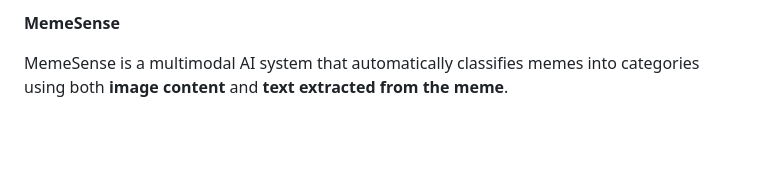
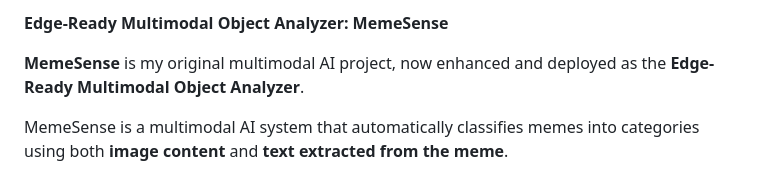
Before and after one commit to MiKPo4eLiK/Edge-Ready-Multimodal-Object-Analyzer, a Markdown page: README.md, the part around the change. GitHub-like rendering; blank space fills up the shorter version.

Commit message:
Enhance README with new project name and details
Updated project name to 'Edge-Ready Multimodal Object Analyzer' and refined README content.

```diff
--- a/README.md
+++ b/README.md
@@ -1,4 +1,7 @@
-**MemeSense**
+**Edge-Ready Multimodal Object Analyzer: MemeSense**
+
+**MemeSense** is my original multimodal AI project, now enhanced and deployed
+as the **Edge-Ready Multimodal Object Analyzer**.
 
 MemeSense is a multimodal AI system that automatically classifies memes into categories using
 both **image content** and **text extracted from the meme**.
```
